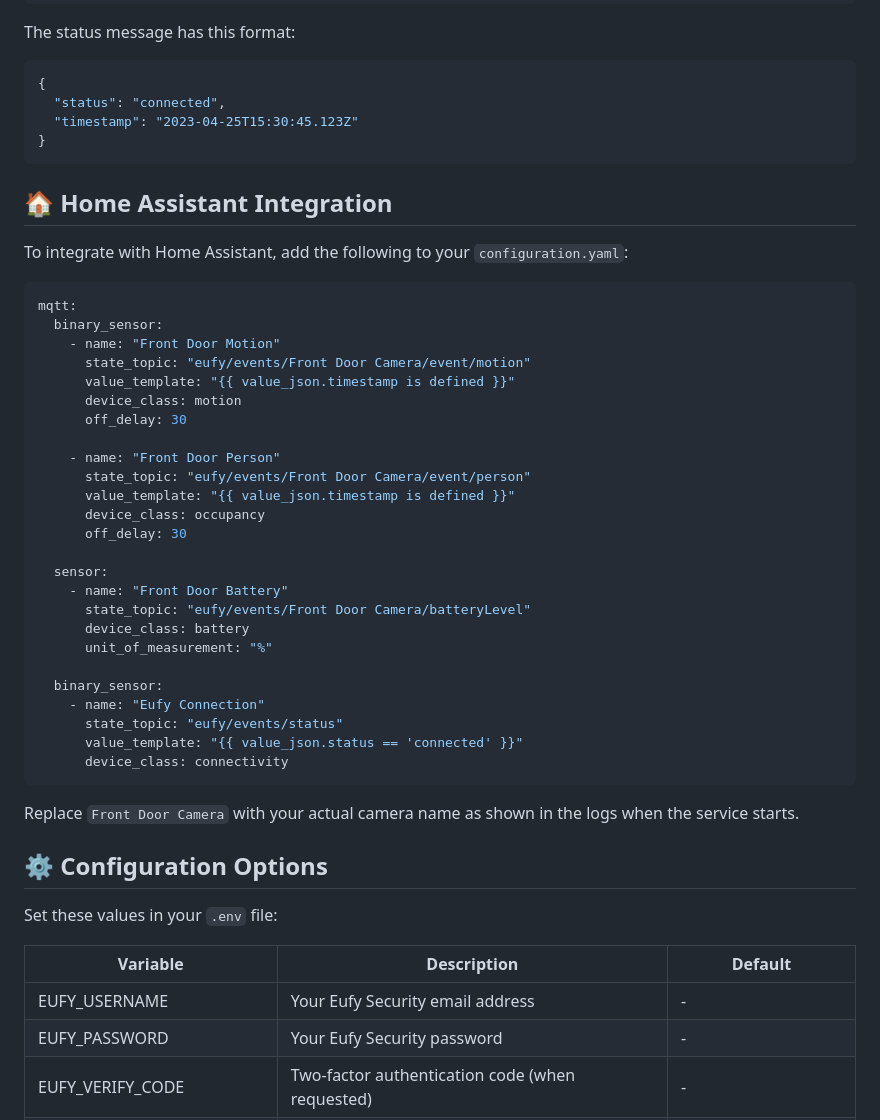
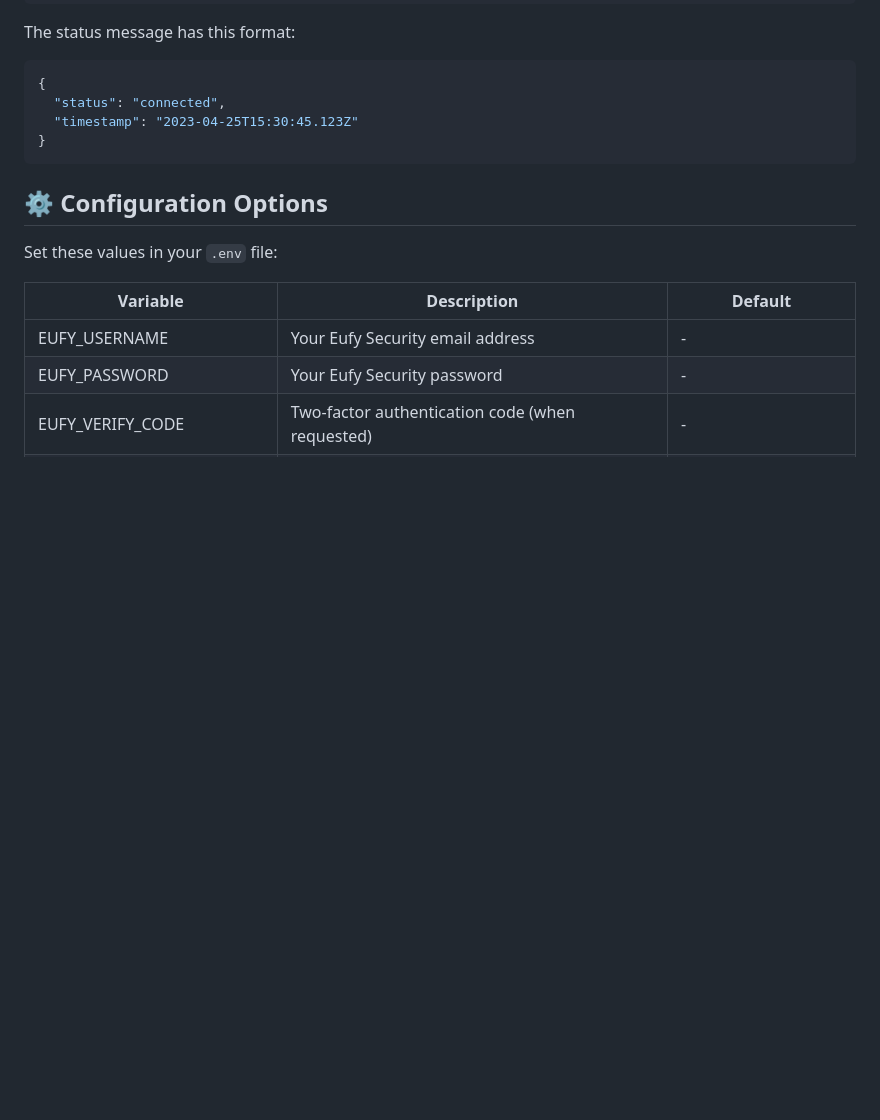
Before and after one commit to timothydodd/eufy-mqtt-service, a Markdown page: README.md, the part around the change. Drawn GitHub-style; blank space fills up the shorter version.

````diff
--- a/README.md
+++ b/README.md
@@ -168,40 +168,6 @@ The status message has this format:
 }
 ```
 
-## 🏠 Home Assistant Integration
-
-To integrate with Home Assistant, add the following to your `configuration.yaml`:
-
-```yaml
-mqtt:
-  binary_sensor:
-    - name: "Front Door Motion"
-      state_topic: "eufy/events/Front Door Camera/event/motion"
-      value_template: "{{ value_json.timestamp is defined }}"
-      device_class: motion
-      off_delay: 30
-
-    - name: "Front Door Person"
-      state_topic: "eufy/events/Front Door Camera/event/person"
-      value_template: "{{ value_json.timestamp is defined }}"
-      device_class: occupancy
-      off_delay: 30
-
-  sensor:
-    - name: "Front Door Battery"
-      state_topic: "eufy/events/Front Door Camera/batteryLevel"
-      device_class: battery
-      unit_of_measurement: "%"
-
-  binary_sensor:
-    - name: "Eufy Connection"
-      state_topic: "eufy/events/status"
-      value_template: "{{ value_json.status == 'connected' }}"
-      device_class: connectivity
-```
-
-Replace `Front Door Camera` with your actual camera name as shown in the logs when the service starts.
-
 ## ⚙️ Configuration Options
 
 Set these values in your `.env` file:
````
